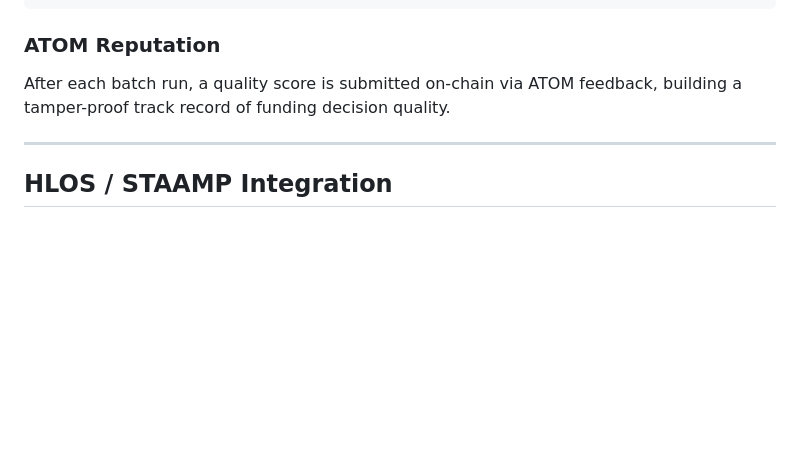
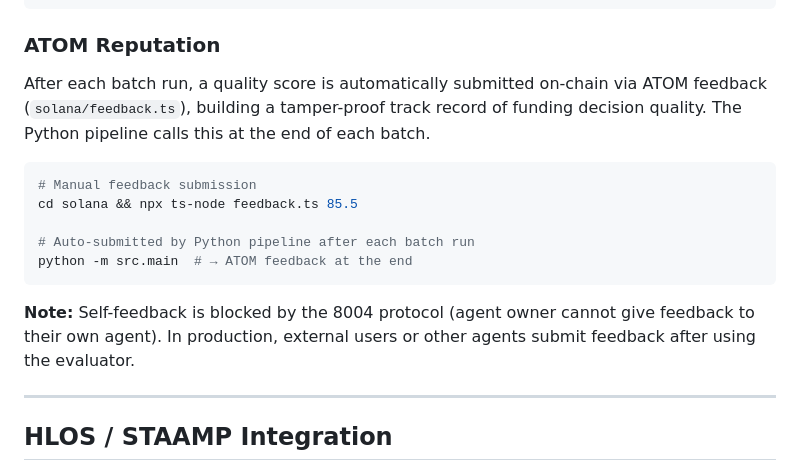
Before and after one commit to zizsalam/mini-grant-allocator, a Markdown page: README.md, the part around one of its changes. GitHub-like rendering; blank space fills up the shorter version.

````diff
--- a/README.md
+++ b/README.md
@@ -155,7 +196,17 @@ curl -X POST localhost:3000/evaluate \
 
 ### ATOM Reputation
 
-After each batch run, a quality score is submitted on-chain via ATOM feedback, building a tamper-proof track record of funding decision quality.
+After each batch run, a quality score is automatically submitted on-chain via ATOM feedback (`solana/feedback.ts`), building a tamper-proof track record of funding decision quality. The Python pipeline calls this at the end of each batch.
+
+```bash
+# Manual feedback submission
+cd solana && npx ts-node feedback.ts 85.5
+
+# Auto-submitted by Python pipeline after each batch run
+python -m src.main  # → ATOM feedback at the end
+```
+
+**Note:** Self-feedback is blocked by the 8004 protocol (agent owner cannot give feedback to their own agent). In production, external users or other agents submit feedback after using the evaluator.
 
 ---
 
````
Also changed, not shown: other parts of README.md (+49 -8 lines).
